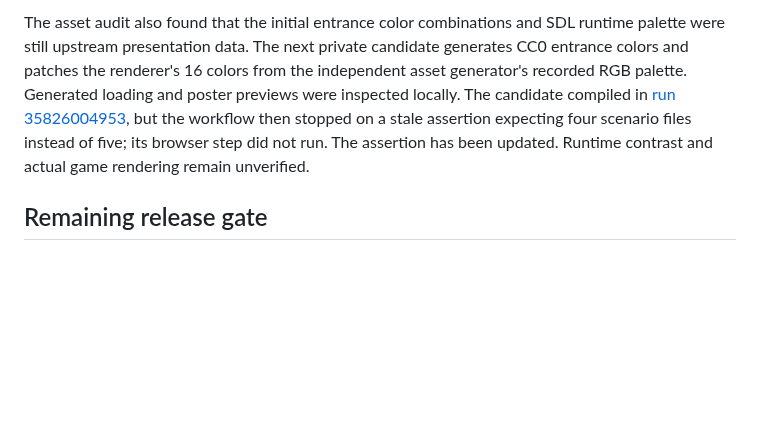
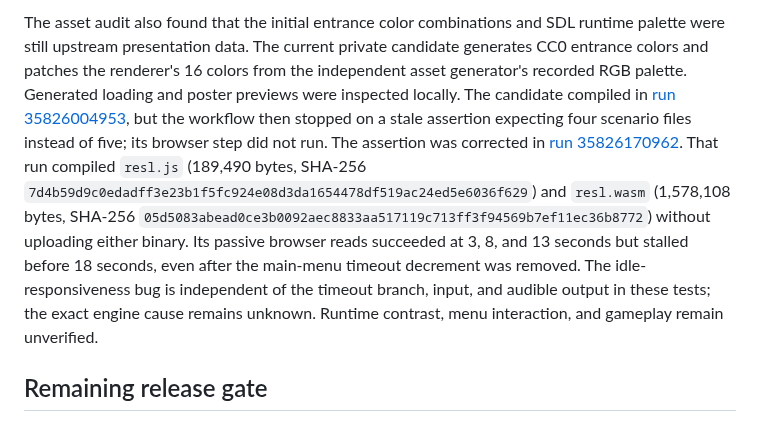
Before and after one commit to andrewnakas/decompgames, a Markdown page: docs/resl-replacement-integration.md, the part around one of its changes. GitHub-like rendering; blank space fills up the shorter version.

Commit message:
Record private idle hang and replacement palette compile

```diff
--- a/docs/resl-replacement-integration.md
+++ b/docs/resl-replacement-integration.md
@@ -61,5 +61,5 @@ The replacement scenario compiled in [run 35815903124](https://github.com/andrew
 
-The asset audit also found that the initial entrance color combinations and SDL runtime palette were still upstream presentation data. The next private candidate generates CC0 entrance colors and patches the renderer's 16 colors from the independent asset generator's recorded RGB palette. Generated loading and poster previews were inspected locally. The candidate compiled in [run 35826004953](https://github.com/andrewnakas/decompgames/actions/runs/35826004953), but the workflow then stopped on a stale assertion expecting four scenario files instead of five; its browser step did not run. The assertion has been updated. Runtime contrast and actual game rendering remain unverified.
+The asset audit also found that the initial entrance color combinations and SDL runtime palette were still upstream presentation data. The current private candidate generates CC0 entrance colors and patches the renderer's 16 colors from the independent asset generator's recorded RGB palette. Generated loading and poster previews were inspected locally. The candidate compiled in [run 35826004953](https://github.com/andrewnakas/decompgames/actions/runs/35826004953), but the workflow then stopped on a stale assertion expecting four scenario files instead of five; its browser step did not run. The assertion was corrected in [run 35826170962](https://github.com/andrewnakas/decompgames/actions/runs/35826170962). That run compiled `resl.js` (189,490 bytes, SHA-256 `7d4b59d9c0edadff3e23b1f5fc924e08d3da1654478df519ac24ed5e6036f629`) and `resl.wasm` (1,578,108 bytes, SHA-256 `05d5083abead0ce3b0092aec8833aa517119c713ff3f94569b7ef11ec36b8772`) without uploading either binary. Its passive browser reads succeeded at 3, 8, and 13 seconds but stalled before 18 seconds, even after the main-menu timeout decrement was removed. The idle-responsiveness bug is independent of the timeout branch, input, and audible output in these tests; the exact engine cause remains unknown. Runtime contrast, menu interaction, and gameplay remain unverified.
 
 ## Remaining release gate
 
```
Also changed, not shown: other parts of docs/resl-replacement-integration.md (+1 -1 lines), docs/backlog.md (+1 -1 lines), docs/resl-source-data-audit.md (+2 -2 lines).
